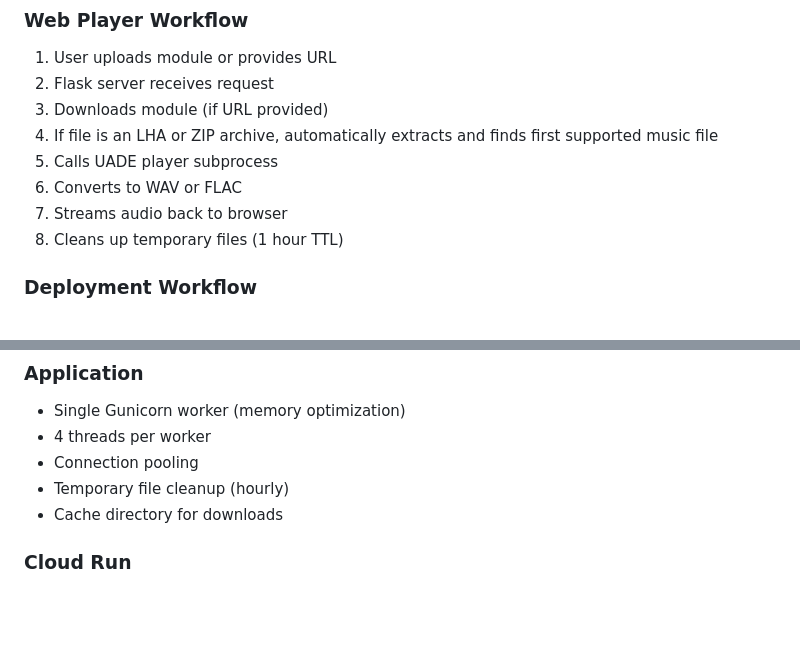
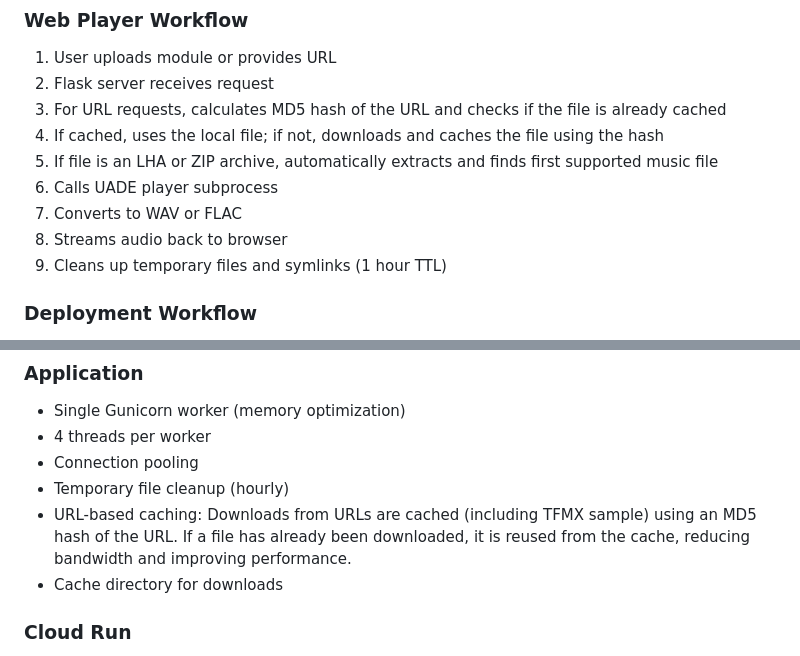
Before and after one commit to rib1/uade-docker, a Markdown page: docs/ARCHITECTURE.md, 2 parts joined by grey strips. GitHub-like rendering; blank space fills up the shorter version.

Commit message:
Docs: update ARCHITECTURE.md to document URL-based caching and cache improvements

```diff
--- a/docs/ARCHITECTURE.md
+++ b/docs/ARCHITECTURE.md
@@ -100,12 +100,13 @@ architecture-beta
 
 1. User uploads module or provides URL
 2. Flask server receives request
-3. Downloads module (if URL provided)
-4. If file is an LHA or ZIP archive, automatically extracts and finds first supported music file
-5. Calls UADE player subprocess
-6. Converts to WAV or FLAC
-7. Streams audio back to browser
-8. Cleans up temporary files (1 hour TTL)
+3. For URL requests, calculates MD5 hash of the URL and checks if the file is already cached
+4. If cached, uses the local file; if not, downloads and caches the file using the hash
+5. If file is an LHA or ZIP archive, automatically extracts and finds first supported music file
+6. Calls UADE player subprocess
+7. Converts to WAV or FLAC
+8. Streams audio back to browser
+9. Cleans up temporary files and symlinks (1 hour TTL)
 
 ### Deployment Workflow
 
@@ -191,6 +192,7 @@ architecture-beta
 - 4 threads per worker
 - Connection pooling
 - Temporary file cleanup (hourly)
+- URL-based caching: Downloads from URLs are cached (including TFMX sample) using an MD5 hash of the URL. If a file has already been downloaded, it is reused from the cache, reducing bandwidth and improving performance.
 - Cache directory for downloads
 
 ### Cloud Run
```
